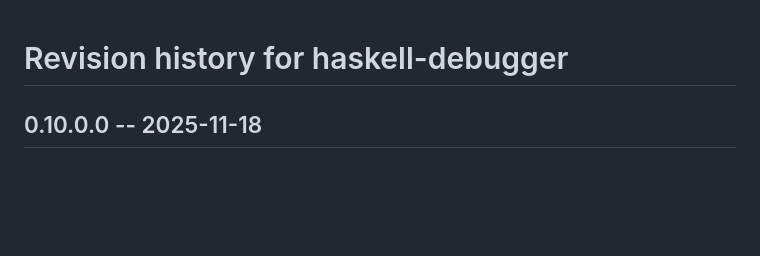
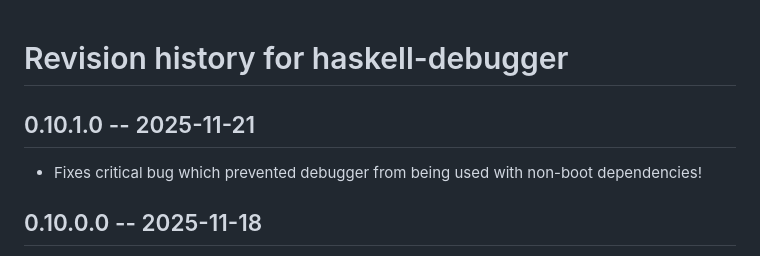
Before and after one commit to well-typed/haskell-debugger, a Markdown page: CHANGELOG.md, the part around the change. Rendered like a GitHub page; blank space fills up the shorter version.

Commit message:
Update CHANGELOG for 0.10.1.0

```diff
--- a/CHANGELOG.md
+++ b/CHANGELOG.md
@@ -1,4 +1,9 @@
 # Revision history for haskell-debugger
+
+## 0.10.1.0 -- 2025-11-21
+
+* Fixes critical bug which prevented debugger from being used with non-boot
+  dependencies!
 
 ## 0.10.0.0 -- 2025-11-18
 
```
